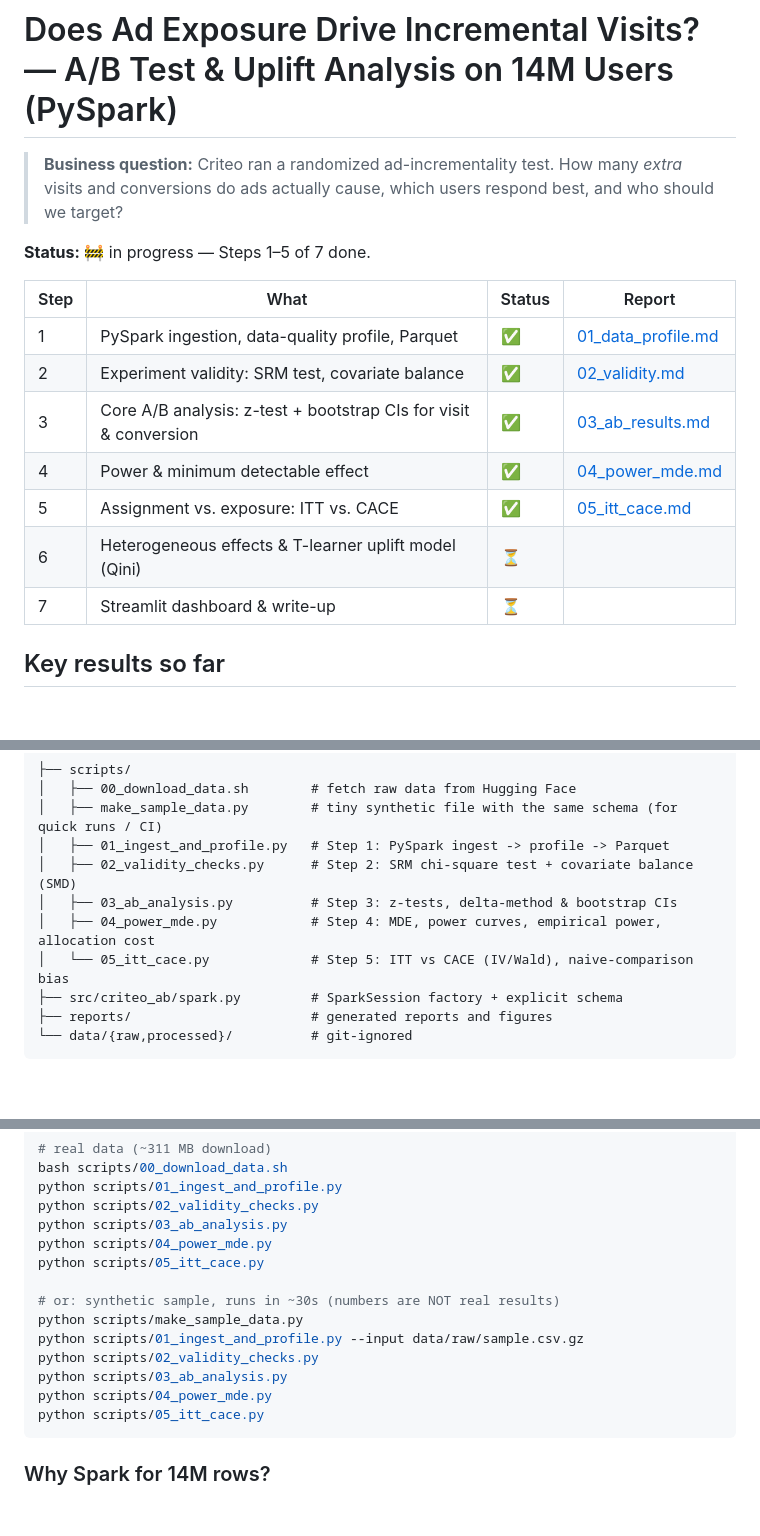
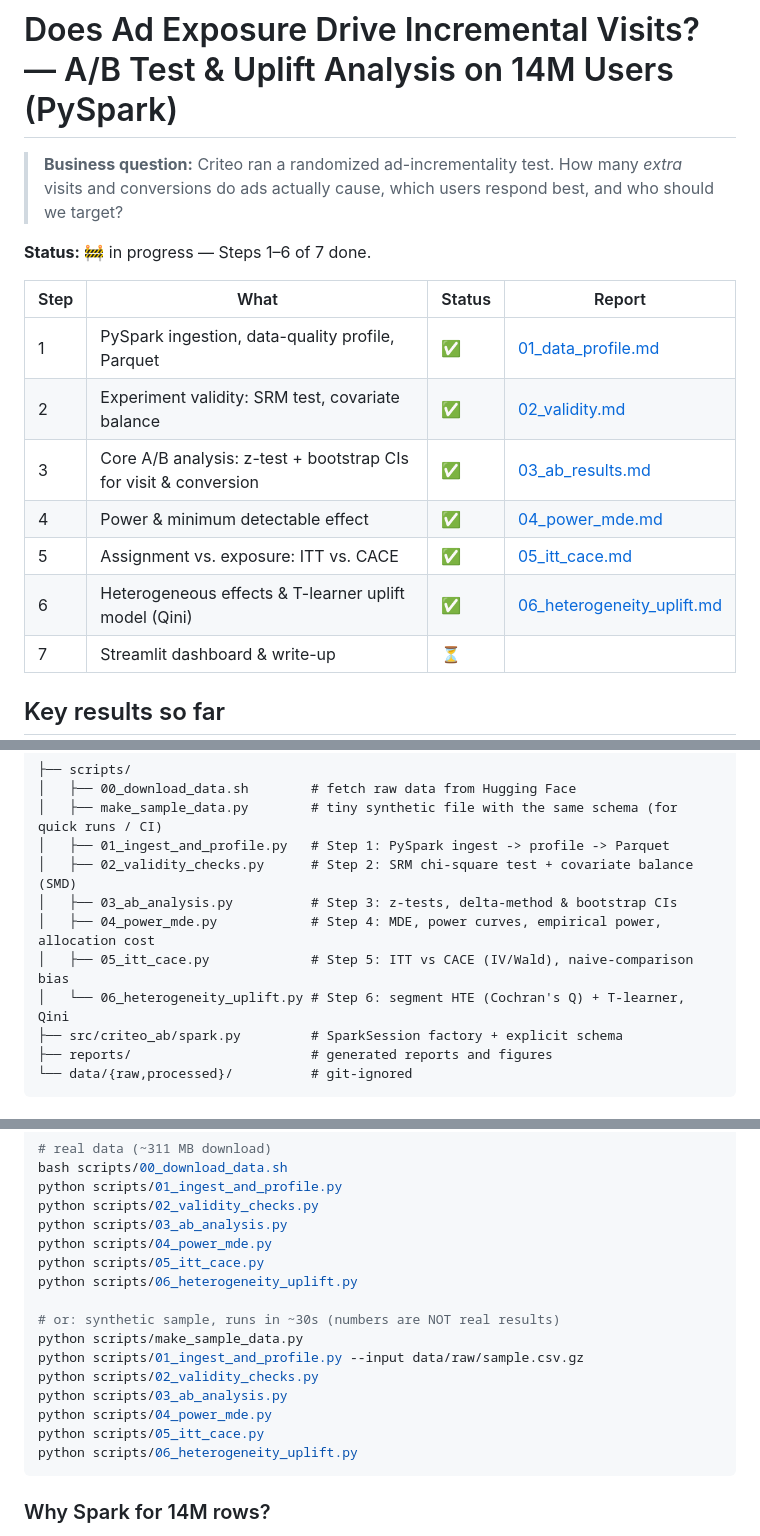
Before and after one commit to Shyanne257/criteo-uplift-ab-test, a Markdown page: README.md, 3 parts joined by grey strips. GitHub-like rendering; blank space fills up the shorter version.

````diff
--- a/README.md
+++ b/README.md
@@ -3,7 +3,7 @@
 > **Business question:** Criteo ran a randomized ad-incrementality test. How many *extra* visits and
 > conversions do ads actually cause, which users respond best, and who should we target?
 
-**Status:** 🚧 in progress — Steps 1–5 of 7 done.
+**Status:** 🚧 in progress — Steps 1–6 of 7 done.
 
 | Step | What | Status | Report |
 |---|---|---|---|
@@ -12,7 +12,7 @@
 | 3 | Core A/B analysis: z-test + bootstrap CIs for visit & conversion | ✅ | [03_ab_results.md](reports/03_ab_results.md) |
 | 4 | Power & minimum detectable effect | ✅ | [04_power_mde.md](reports/04_power_mde.md) |
 | 5 | Assignment vs. exposure: ITT vs. CACE | ✅ | [05_itt_cace.md](reports/05_itt_cace.md) |
-| 6 | Heterogeneous effects & T-learner uplift model (Qini) | ⏳ | |
+| 6 | Heterogeneous effects & T-learner uplift model (Qini) | ✅ | [06_heterogeneity_uplift.md](reports/06_heterogeneity_uplift.md) |
 | 7 | Streamlit dashboard & write-up | ⏳ | |
 
 ## Key results so far
@@ -132,7 +179,8 @@ redistributed in this repo — `scripts/00_download_data.sh` fetches it.
 │   ├── 02_validity_checks.py      # Step 2: SRM chi-square test + covariate balance (SMD)
 │   ├── 03_ab_analysis.py          # Step 3: z-tests, delta-method & bootstrap CIs
 │   ├── 04_power_mde.py            # Step 4: MDE, power curves, empirical power, allocation cost
-│   └── 05_itt_cace.py             # Step 5: ITT vs CACE (IV/Wald), naive-comparison bias
+│   ├── 05_itt_cace.py             # Step 5: ITT vs CACE (IV/Wald), naive-comparison bias
+│   └── 06_heterogeneity_uplift.py # Step 6: segment HTE (Cochran's Q) + T-learner, Qini
 ├── src/criteo_ab/spark.py         # SparkSession factory + explicit schema
 ├── reports/                       # generated reports and figures
 └── data/{raw,processed}/          # git-ignored
@@ -154,6 +202,7 @@ python scripts/02_validity_checks.py
 python scripts/03_ab_analysis.py
 python scripts/04_power_mde.py
 python scripts/05_itt_cace.py
+python scripts/06_heterogeneity_uplift.py
 
 # or: synthetic sample, runs in ~30s (numbers are NOT real results)
 python scripts/make_sample_data.py
@@ -162,6 +211,7 @@ python scripts/02_validity_checks.py
 python scripts/03_ab_analysis.py
 python scripts/04_power_mde.py
 python scripts/05_itt_cace.py
+python scripts/06_heterogeneity_uplift.py
 ```
 
 ### Why Spark for 14M rows?
````
Also changed, not shown: other parts of README.md (+47 -0 lines).
